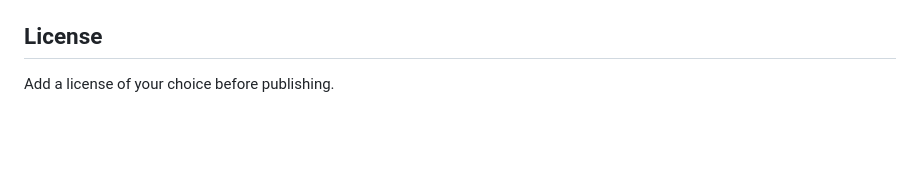
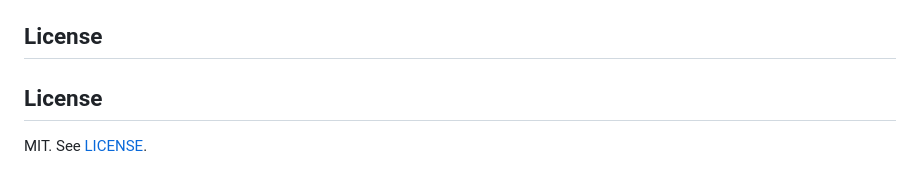
Before and after one commit to vasudhanagraj27/agent-reliability-lab, a Markdown page: README.md, the part around one of its changes. Drawn GitHub-style; blank space fills up the shorter version.

Commit message:
Add screenshot and specify MIT license in README
Updated README to include a screenshot and license information.

```diff
--- a/README.md
+++ b/README.md
@@ -229,4 +230,5 @@ static Hugging Face Space or any static host; or run the container (`Dockerfile`
 [`docs/DEPLOY.md`](docs/DEPLOY.md). Live runs (`POST /api/live-run`) are off unless `ENABLE_LIVE_RUN=1`.
 
 ## License
-Add a license of your choice before publishing.
+## License
+MIT. See [LICENSE](LICENSE).
```
Also changed, not shown: other parts of README.md (+2 -1 lines).
